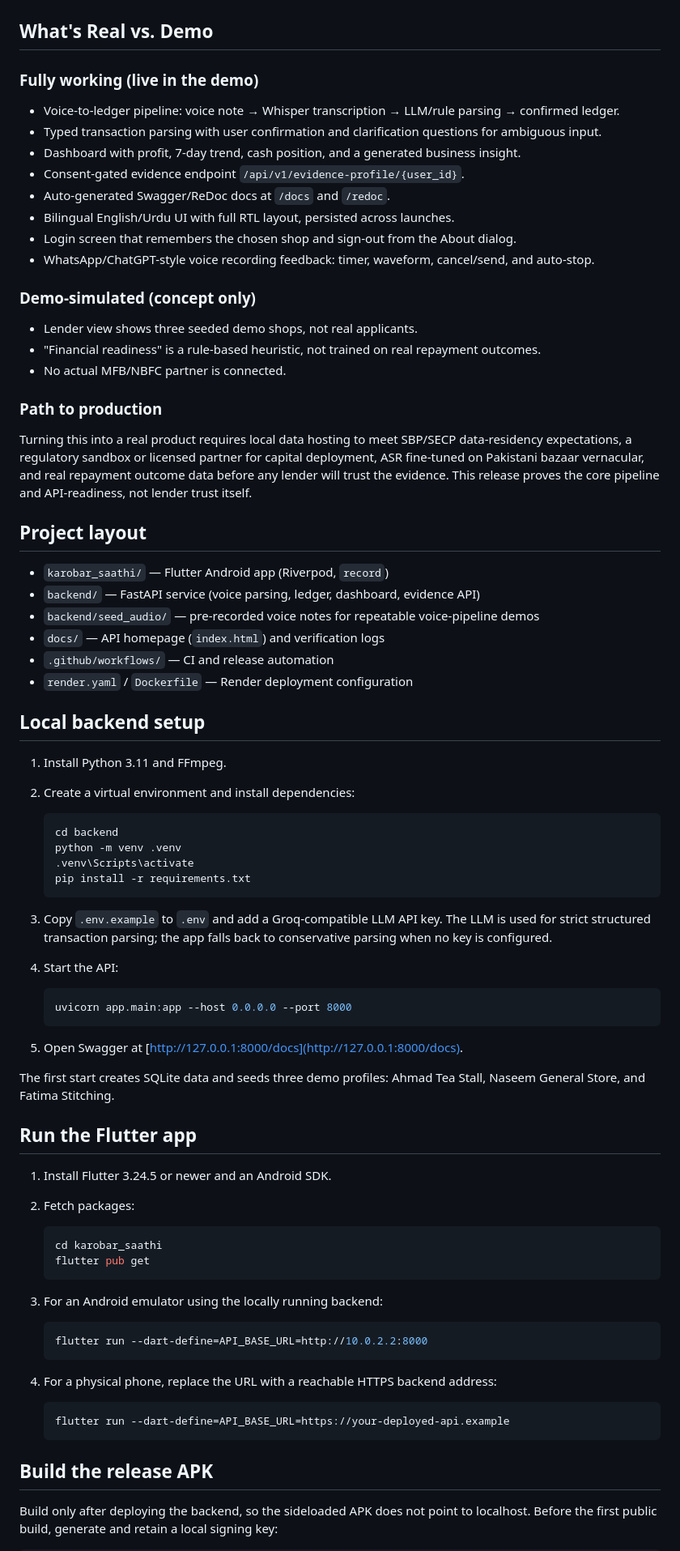
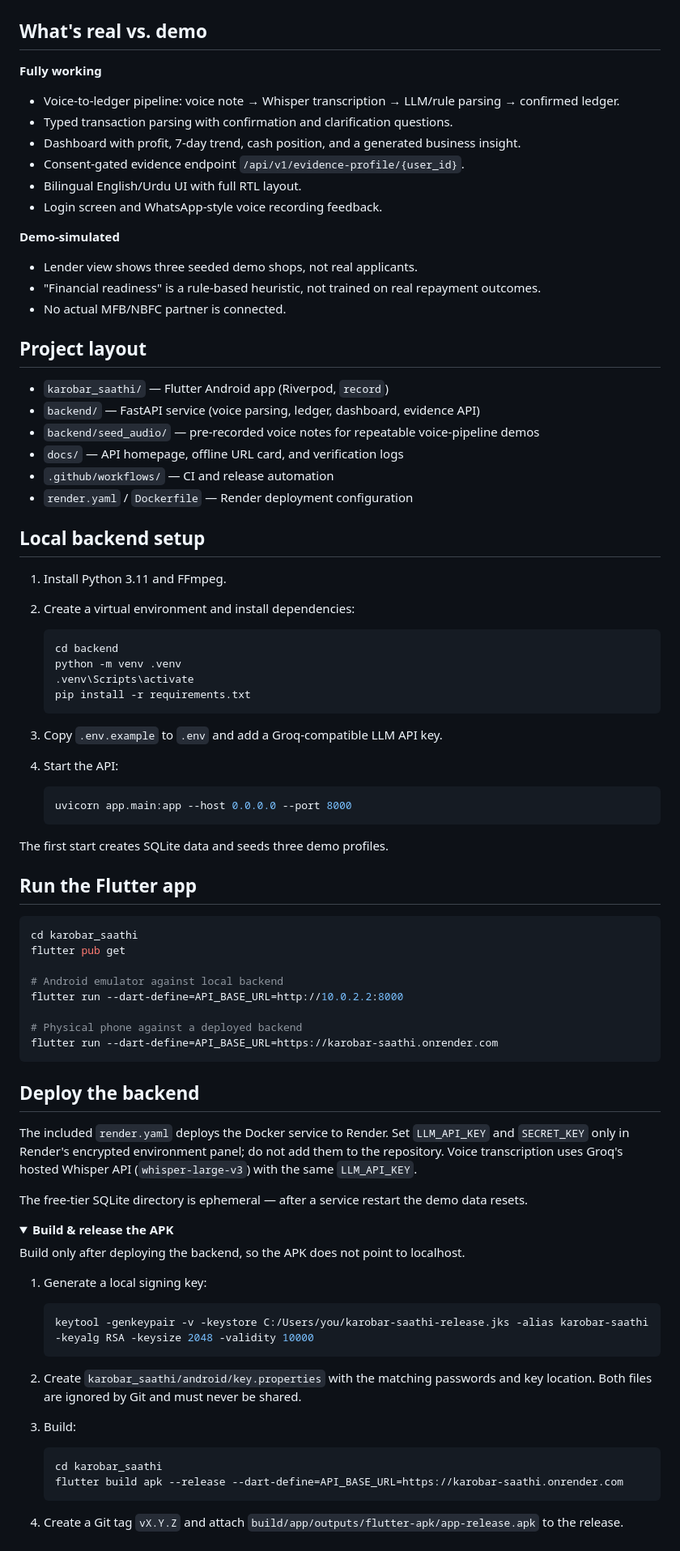
Before and after one commit to ahsankhizar5/karobar-saathi, a Markdown page: README.md, the part around the change printed below. Shown: that part at 81% size. GitHub-like rendering; folded sections open.

````diff
--- a/README.md
+++ b/README.md
@@ -60,32 +61,27 @@ The bare API root (`/`) returns a friendly HTML page in browsers and the same JS
 |---------------------------|------------------------|-------------|
 | <img src="docs/screenshots/transaction_en.png" width="240" alt="Transaction sheet in English" /> | <img src="docs/screenshots/transaction_ur.png" width="240" alt="Transaction sheet in Urdu" /> | <img src="docs/screenshots/lender_en.png" width="240" alt="Lender view" /> |
 
-## What's Real vs. Demo
+## What's real vs. demo
 
-### Fully working (live in the demo)
+**Fully working**
 - Voice-to-ledger pipeline: voice note → Whisper transcription → LLM/rule parsing → confirmed ledger.
-- Typed transaction parsing with user confirmation and clarification questions for ambiguous input.
+- Typed transaction parsing with confirmation and clarification questions.
 - Dashboard with profit, 7-day trend, cash position, and a generated business insight.
 - Consent-gated evidence endpoint `/api/v1/evidence-profile/{user_id}`.
-- Auto-generated Swagger/ReDoc docs at `/docs` and `/redoc`.
-- Bilingual English/Urdu UI with full RTL layout, persisted across launches.
-- Login screen that remembers the chosen shop and sign-out from the About dialog.
-- WhatsApp/ChatGPT-style voice recording feedback: timer, waveform, cancel/send, and auto-stop.
+- Bilingual English/Urdu UI with full RTL layout.
+- Login screen and WhatsApp-style voice recording feedback.
 
-### Demo-simulated (concept only)
+**Demo-simulated**
 - Lender view shows three seeded demo shops, not real applicants.
 - "Financial readiness" is a rule-based heuristic, not trained on real repayment outcomes.
 - No actual MFB/NBFC partner is connected.
-
-### Path to production
-Turning this into a real product requires local data hosting to meet SBP/SECP data-residency expectations, a regulatory sandbox or licensed partner for capital deployment, ASR fine-tuned on Pakistani bazaar vernacular, and real repayment outcome data before any lender will trust the evidence. This release proves the core pipeline and API-readiness, not lender trust itself.
 
 ## Project layout
 
 - `karobar_saathi/` — Flutter Android app (Riverpod, `record`)
 - `backend/` — FastAPI service (voice parsing, ledger, dashboard, evidence API)
 - `backend/seed_audio/` — pre-recorded voice notes for repeatable voice-pipeline demos
-- `docs/` — API homepage (`index.html`) and verification logs
+- `docs/` — API homepage, offline URL card, and verification logs
 - `.github/workflows/` — CI and release automation
 - `render.yaml` / `Dockerfile` — Render deployment configuration
 
@@ -101,40 +97,52 @@ Turning this into a real product requires local data hosting to meet SBP/SECP da
    pip install -r requirements.txt
    ```
 
-3. Copy `.env.example` to `.env` and add a Groq-compatible LLM API key. The LLM is used for strict structured transaction parsing; the app falls back to conservative parsing when no key is configured.
+3. Copy `.env.example` to `.env` and add a Groq-compatible LLM API key.
 4. Start the API:
 
    ```bash
    uvicorn app.main:app --host 0.0.0.0 --port 8000
    ```
 
-5. Open Swagger at [http://127.0.0.1:8000/docs](http://127.0.0.1:8000/docs).
-
-The first start creates SQLite data and seeds three demo profiles: Ahmad Tea Stall, Naseem General Store, and Fatima Stitching.
+The first start creates SQLite data and seeds three demo profiles.
 
 ## Run the Flutter app
 
-1. Install Flutter 3.24.5 or newer and an Android SDK.
-2. Fetch packages:
+```bash
+cd karobar_saathi
+flutter pub get
+
+# Android emulator against local backend
+flutter run --dart-define=API_BASE_URL=http://10.0.2.2:8000
+
+# Physical phone against a deployed backend
+flutter run --dart-define=API_BASE_URL=https://karobar-saathi.onrender.com
+```
+
+## Deploy the backend
+
+The included `render.yaml` deploys the Docker service to Render. Set `LLM_API_KEY` and `SECRET_KEY` only in Render's encrypted environment panel; do not add them to the repository. Voice transcription uses Groq's hosted Whisper API (`whisper-large-v3`) with the same `LLM_API_KEY`.
+
+The free-tier SQLite directory is ephemeral — after a service restart the demo data resets.
+
+<details>
+<summary><strong>Build & release the APK</strong></summary>
+
+Build only after deploying the backend, so the APK does not point to localhost.
+
+1. Generate a local signing key:
+
+   ```bash
+   keytool -genkeypair -v -keystore C:/Users/you/karobar-saathi-release.jks -alias karobar-saathi -keyalg RSA -keysize 2048 -validity 10000
+   ```
+
+2. Create `karobar_saathi/android/key.properties` with the matching passwords and key location. Both files are ignored by Git and must never be shared.
+3. Build:
 
    ```bash
    cd karobar_saathi
-   flutter pub get
+   flutter build apk --release --dart-define=API_BASE_URL=https://karobar-saathi.onrender.com
    ```
 
-3. For an Android emulator using the locally running backend:
+4. Create a Git tag `vX.Y.Z` and attach `build/app/outputs/flutter-apk/app-release.apk` to the release.
 
-   ```bash
-   flutter run --dart-define=API_BASE_URL=http://10.0.2.2:8000
-   ```
-
-4. For a physical phone, replace the URL with a reachable HTTPS backend address:
-
-   ```bash
-   flutter run --dart-define=API_BASE_URL=https://your-deployed-api.example
-   ```
-
-## Build the release APK
-
-Build only after deploying the backend, so the sideloaded APK does not point to localhost. Before the first public build, generate and retain a local signing key:
-
````
Also changed, not shown: other parts of README.md (+20 -53 lines), docs/demo.gif, 2 other files.
